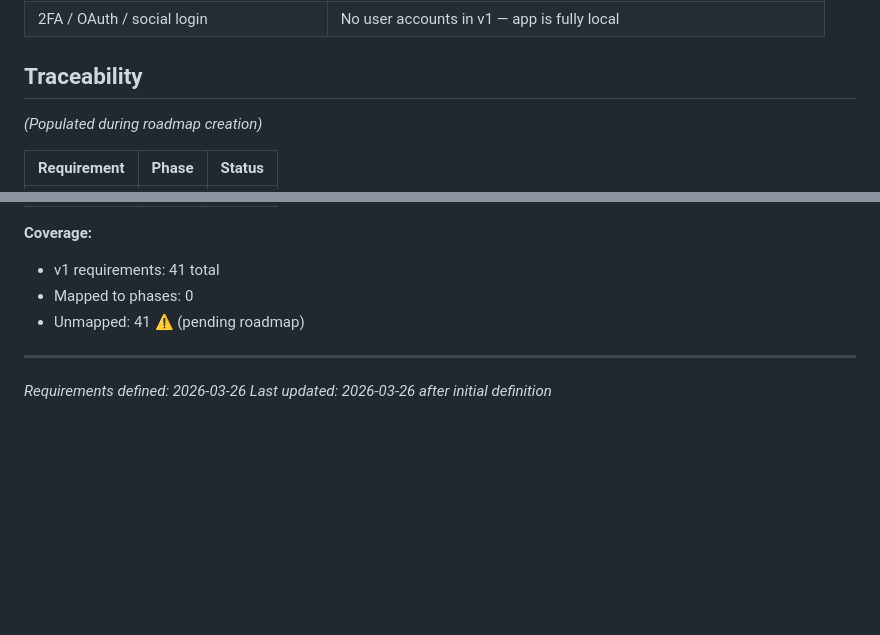
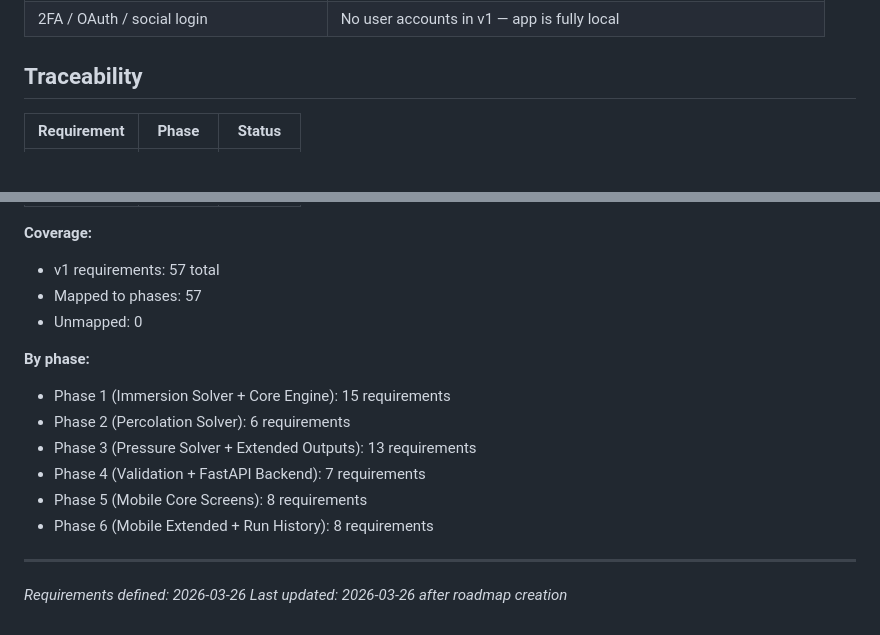
Before and after one commit to usameak42/keif, a Markdown page: .planning/REQUIREMENTS.md, 2 parts joined by grey strips. Drawn GitHub-style; blank space fills up the shorter version.

```diff
--- a/.planning/REQUIREMENTS.md
+++ b/.planning/REQUIREMENTS.md
@@ -139,7 +139,5 @@
 
 ## Traceability
 
-*(Populated during roadmap creation)*
-
 | Requirement | Phase | Status |
 |-------------|-------|--------|
@@ -147,9 +201,17 @@
 
 **Coverage:**
-- v1 requirements: 41 total
-- Mapped to phases: 0
-- Unmapped: 41 ⚠️ (pending roadmap)
+- v1 requirements: 57 total
+- Mapped to phases: 57
+- Unmapped: 0
+
+**By phase:**
+- Phase 1 (Immersion Solver + Core Engine): 15 requirements
+- Phase 2 (Percolation Solver): 6 requirements
+- Phase 3 (Pressure Solver + Extended Outputs): 13 requirements
+- Phase 4 (Validation + FastAPI Backend): 7 requirements
+- Phase 5 (Mobile Core Screens): 8 requirements
+- Phase 6 (Mobile Extended + Run History): 8 requirements
 
 ---
 *Requirements defined: 2026-03-26*
-*Last updated: 2026-03-26 after initial definition*
+*Last updated: 2026-03-26 after roadmap creation*
```
Also changed, not shown: other parts of .planning/REQUIREMENTS.md (+57 -1 lines), .planning/ROADMAP.md (added, +132 -0 lines), .planning/STATE.md (added, +62 -0 lines).
